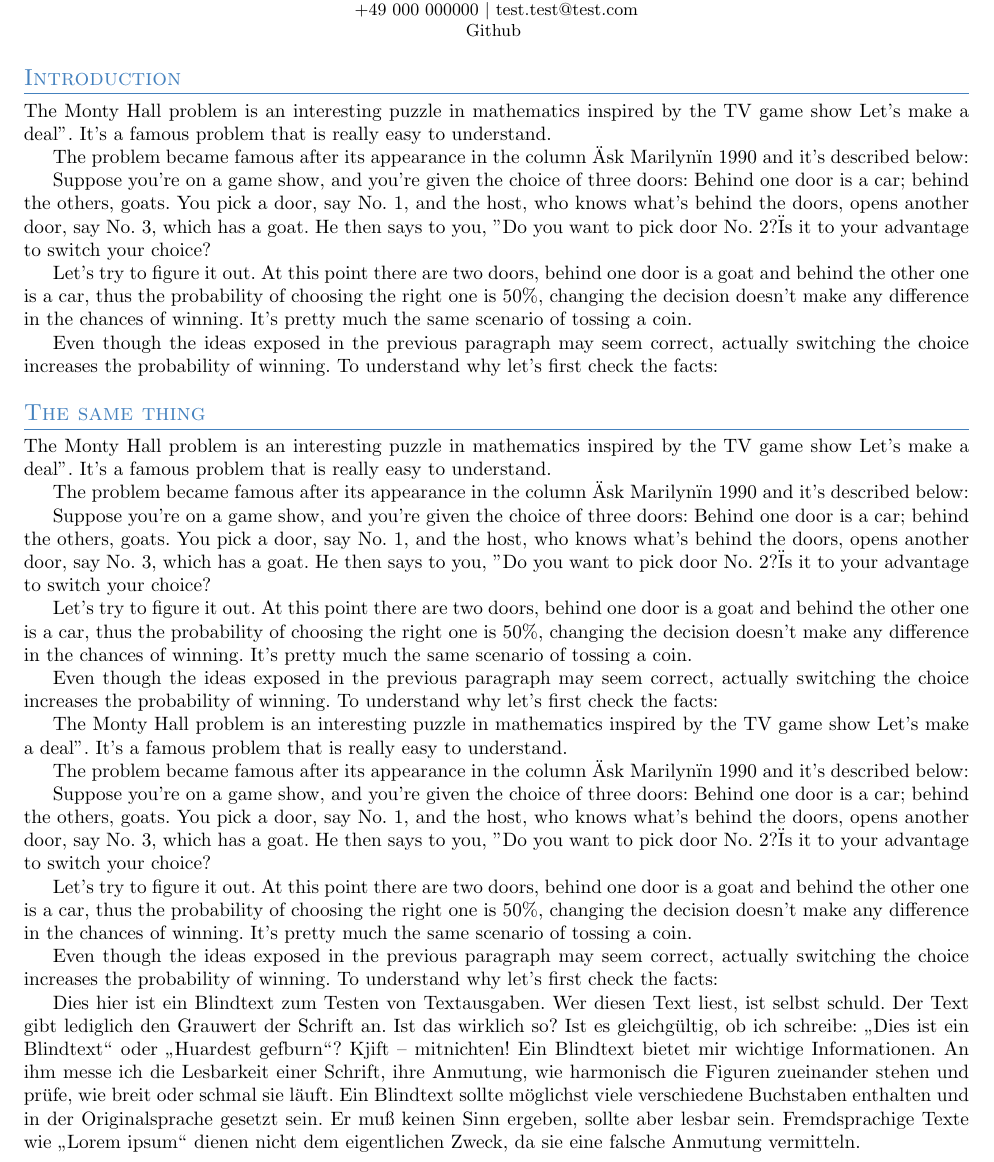
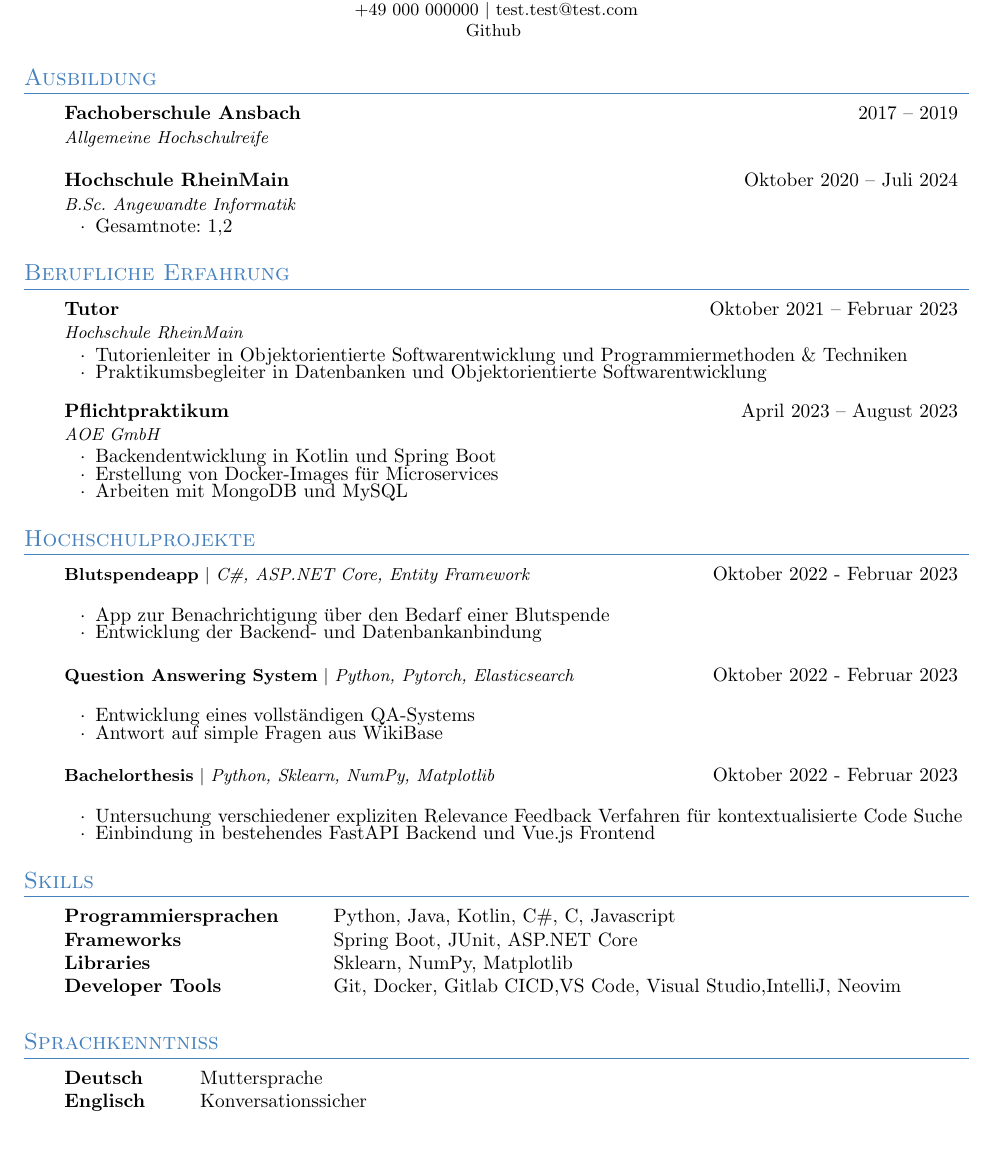
Before and after one commit to hannesSchwanzer/Resume-Template, a LaTeX CV (resume.tex, which reads resume.cls): part of the page, cut so that both start at the same text. Compiled offline with pdfLaTeX.

Commit message:
Added functions for creating the body

```diff
--- a/resume.cls
+++ b/resume.cls
@@ -15,7 +15,9 @@
 \usepackage{titlesec} % Needed to adjust section title
 \usepackage{xcolor} % Adds colors
 \usepackage{ifthen} % Adds if else statements
+\usepackage{etoolbox} % Adds better if else statements? Todo
 \usepackage[hidelinks]{hyperref} % Add hyperlinks without changing text or box color
+% \usepackage{tabularx}
 \usepackage{geometry} % Adjust page margins
 \geometry{
 	top=0.6in,
--- a/resume.tex
+++ b/resume.tex
@@ -12,78 +12,65 @@
 \begin{document}
 \maketitle
 
-\begin{cvsection}{Introduction}
-
-    The Monty Hall problem is an interesting puzzle in mathematics inspired by the TV
-    game show "Let's make a deal". It's a famous problem that is really easy to understand.
-
-    The problem became famous after its appearance in the column "Ask Marilyn" in 1990 and
-    it's described below:
-
-    Suppose you're on a game show, and you're given the choice of three doors: Behind one
-    door is a car; behind the others, goats. You pick a door, say No. 1, and the host, who
-    knows what's behind the doors, opens another door, say No. 3, which has a goat. He then
-    says to you, "Do you want to pick door No. 2?" Is it to your advantage to switch your
-    choice?
-
-
-    Let's try to figure it out. At this point there are two doors, behind one door is a goat
-    and behind the other one is a car, thus the probability of choosing the right one is 50\%,
-    changing the decision doesn't make any difference in the chances of winning. It's pretty
-    much the same scenario of tossing a coin.
-
-    Even though the ideas exposed in the previous paragraph may seem correct, actually
-    switching the choice increases the probability of winning. To understand why let's
-    first check the facts:
+% Ausbildung
+\begin{cvsection}{Ausbildung}
+  \begin{cvsubsection}{Fachoberschule Ansbach}{2017 -- 2019}{Allgemeine Hochschulreife}
+  \end{cvsubsection}
+  \begin{cvsubsection}{Hochschule RheinMain}{Oktober 2020 -- Juli 2024}{B.Sc. Angewandte Informatik}
+	\item Gesamtnote: 1,2
+  \end{cvsubsection}
 \end{cvsection}
 
 
-\section{The same thing}
-
-The Monty Hall problem is an interesting puzzle in mathematics inspired by the TV
-game show "Let's make a deal". It's a famous problem that is really easy to understand.
-
-The problem became famous after its appearance in the column "Ask Marilyn" in 1990 and
-it's described below:
-
-Suppose you're on a game show, and you're given the choice of three doors: Behind one
-door is a car; behind the others, goats. You pick a door, say No. 1, and the host, who
-knows what's behind the doors, opens another door, say No. 3, which has a goat. He then
-says to you, "Do you want to pick door No. 2?" Is it to your advantage to switch your
-choice?
+% Berufliche Erfahrung
+\begin{cvsection}{Berufliche Erfahrung}
+  \begin{cvsubsection}{Tutor}{Oktober 2021 -- Februar 2023}{Hochschule RheinMain}
+      \item Tutorienleiter in Objektorientierte Softwarentwicklung und Programmiermethoden \& Techniken
+      \item Praktikumsbegleiter in Datenbanken und Objektorientierte Softwarentwicklung
+  \end{cvsubsection}
+  \begin{cvsubsection}{Pflichtpraktikum}{April 2023 -- August 2023}{AOE GmbH}
+      \item Backendentwicklung in Kotlin und Spring Boot
+      \item Erstellung von Docker-Images f\"ur Microservices
+      \item Arbeiten mit MongoDB und MySQL
+  \end{cvsubsection}
+\end{cvsection}
 
 
-Let's try to figure it out. At this point there are two doors, behind one door is a goat
-and behind the other one is a car, thus the probability of choosing the right one is 50\%,
-changing the decision doesn't make any difference in the chances of winning. It's pretty
-much the same scenario of tossing a coin.
-
-Even though the ideas exposed in the previous paragraph may seem correct, actually
-switching the choice increases the probability of winning. To understand why let's
-first check the facts:
-
-The Monty Hall problem is an interesting puzzle in mathematics inspired by the TV
-game show "Let's make a deal". It's a famous problem that is really easy to understand.
-
-The problem became famous after its appearance in the column "Ask Marilyn" in 1990 and
-it's described below:
-
-Suppose you're on a game show, and you're given the choice of three doors: Behind one
-door is a car; behind the others, goats. You pick a door, say No. 1, and the host, who
-knows what's behind the doors, opens another door, say No. 3, which has a goat. He then
-says to you, "Do you want to pick door No. 2?" Is it to your advantage to switch your
-choice?
+% Hochschulprojekte
+\begin{cvsection}{Hochschulprojekte}
+  \begin{cvproject}
+  {Blutspendeapp}{C\#, ASP.NET Core, Entity Framework}{Oktober 2022 - Februar 2023}
+	\item App zur Benachrichtigung über den Bedarf einer Blutspende
+	\item Entwicklung der Backend- und Datenbankanbindung
+  \end{cvproject}
+  \begin{cvproject}
+  {Question Answering System}{Python, Pytorch, Elasticsearch}{Oktober 2022 - Februar 2023}
+	\item Entwicklung eines vollst\"andigen QA-Systems
+	\item Antwort auf simple Fragen aus WikiBase
+  \end{cvproject}
+  \begin{cvproject}
+  {Bachelorthesis}{Python, Sklearn, NumPy, Matplotlib}{Oktober 2022 - Februar 2023}
+	\item Untersuchung verschiedener expliziten Relevance Feedback Verfahren f\"ur kontextualisierte Code Suche
+	\item Einbindung in bestehendes FastAPI Backend und Vue.js Frontend
+  \end{cvproject}
+\end{cvsection}
 
 
-Let's try to figure it out. At this point there are two doors, behind one door is a goat
-and behind the other one is a car, thus the probability of choosing the right one is 50\%,
-changing the decision doesn't make any difference in the chances of winning. It's pretty
-much the same scenario of tossing a coin.
+\begin{cvsection}{Skills}
+  \begin{cvskills}
+    \cvskill{Programmiersprachen}{Python, Java, Kotlin, C\#, C, Javascript}
+    \cvskill{Frameworks}{Spring Boot, JUnit, ASP.NET Core}
+    \cvskill{Libraries}{Sklearn, NumPy, Matplotlib}
+    \cvskill{Developer Tools}{Git, Docker, Gitlab CI\/CD,VS Code, Visual Studio,IntelliJ, Neovim}
+  \end{cvskills}
+\end{cvsection}
 
-Even though the ideas exposed in the previous paragraph may seem correct, actually
-switching the choice increases the probability of winning. To understand why let's
-first check the facts:
 
-\blindtext
+\begin{cvsection}{Sprachkenntniss}
+  \begin{cvskills}
+    \cvskill{Deutsch}{Muttersprache}
+    \cvskill{Englisch}{Konversationssicher}
+  \end{cvskills}
+\end{cvsection}
 
 \end{document}
```
Also changed, not shown: resume.cls (55 more changed lines).
